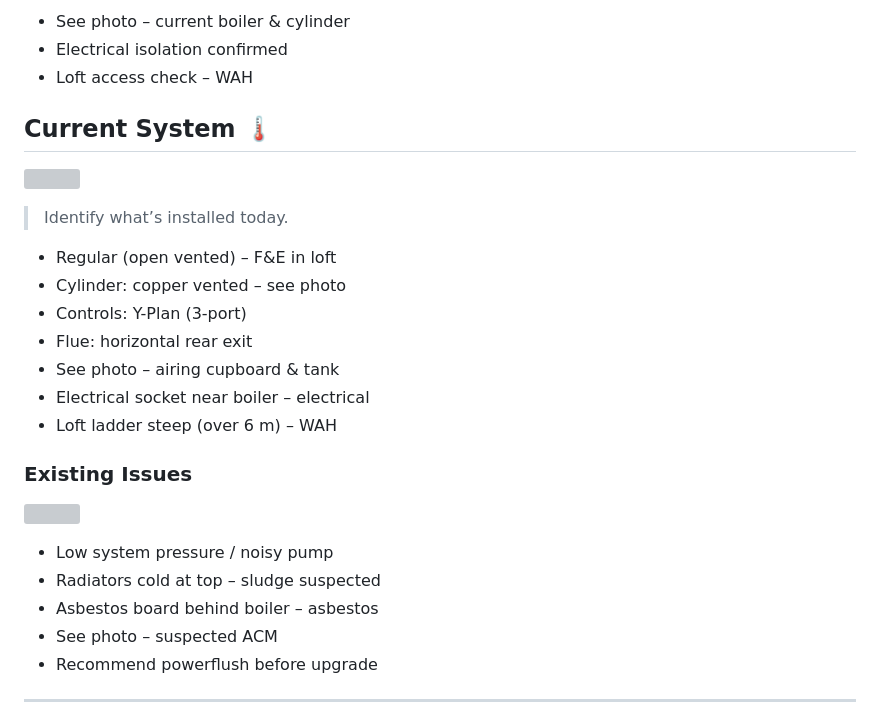
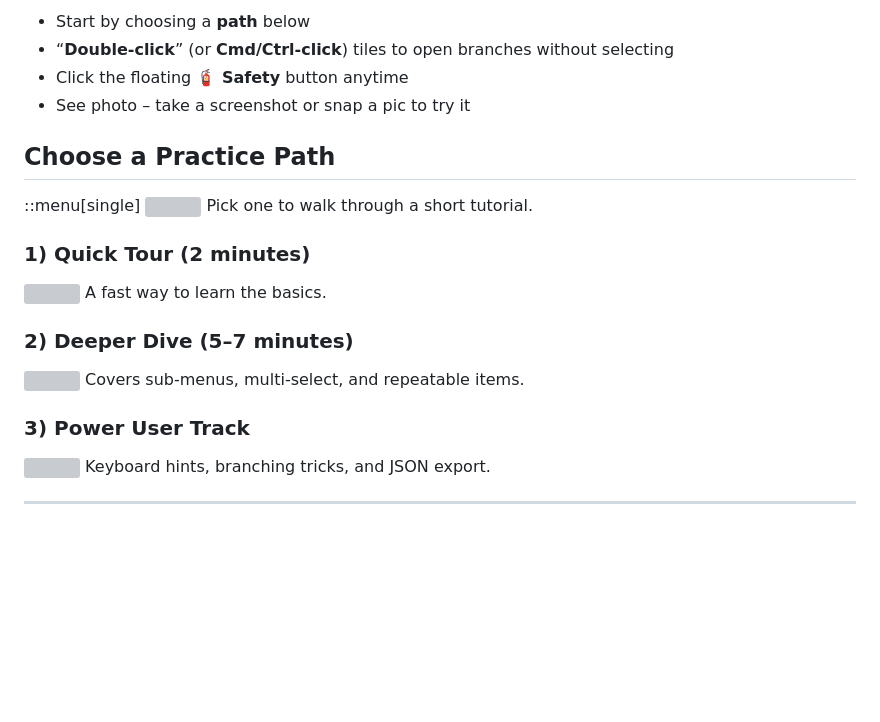
Before and after one commit to martinbibb-cmd/Tested-presentation, a Markdown page: content.md, the part around the change printed below. Rendered like a GitHub page; blank space fills up the shorter version; grey boxes are pictures that could not be loaded.

```diff
--- a/content.md
+++ b/content.md
@@ -4,27 +4,25 @@ Select existing system and target upgrade path.
 
-- See photo – current boiler & cylinder
-- Electrical isolation confirmed
-- Loft access check – WAH
+- Start by choosing a **path** below
+- “**Double-click**” (or **Cmd/Ctrl-click**) tiles to open branches without selecting
+- Click the floating **🧯 Safety** button anytime
+- See photo – take a screenshot or snap a pic to try it
 
-## Current System 🌡️
-![](img/regular_schematic.png)
-> Identify what’s installed today.
+## Choose a Practice Path
+::menu[single]
+![](img/poc_paths.png)
+Pick one to walk through a short tutorial.
 
-- Regular (open vented) – F&E in loft
-- Cylinder: copper vented – see photo
-- Controls: Y-Plan (3-port)
-- Flue: horizontal rear exit
-- See photo – airing cupboard & tank
-- Electrical socket near boiler – electrical
-- Loft ladder steep (over 6 m) – WAH
+### 1) Quick Tour (2 minutes)
+![](img/poc_quicktour.png)
+A fast way to learn the basics.
 
-### Existing Issues
-![](img/regular_issues.png)
-- Low system pressure / noisy pump
-- Radiators cold at top – sludge suspected
-- Asbestos board behind boiler – asbestos
-- See photo – suspected ACM
-- Recommend powerflush before upgrade
+### 2) Deeper Dive (5–7 minutes)
+![](img/poc_deeper.png)
+Covers sub-menus, multi-select, and repeatable items.
+
+### 3) Power User Track
+![](img/poc_power.png)
+Keyboard hints, branching tricks, and JSON export.
 
 ---
 
```
Also changed, not shown: other parts of content.md (+116 -92 lines).
